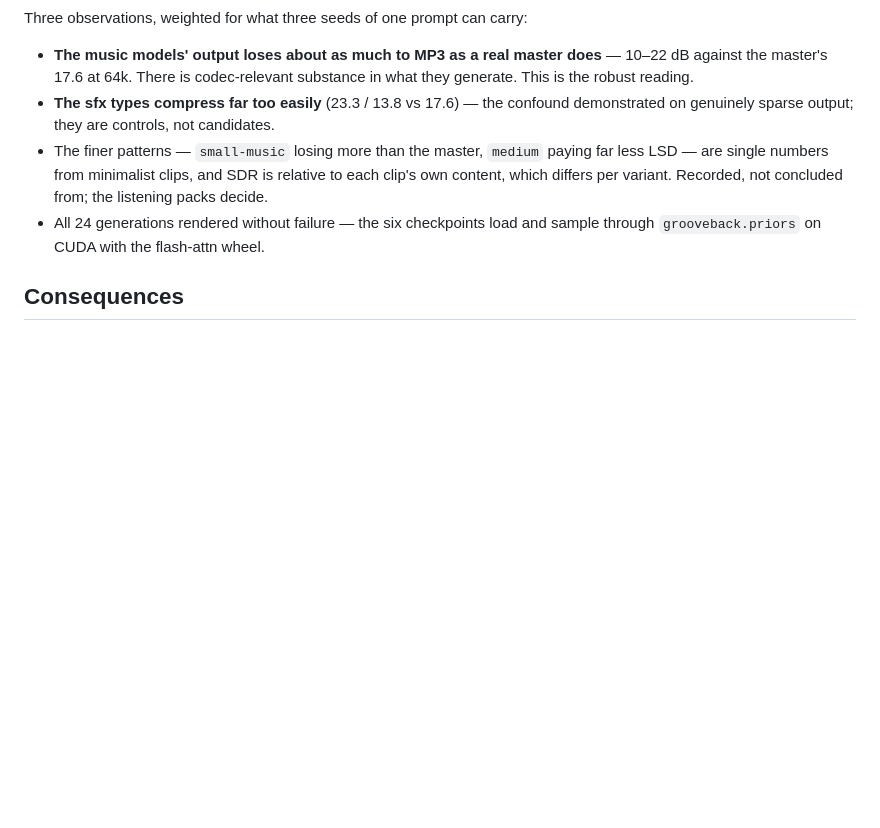
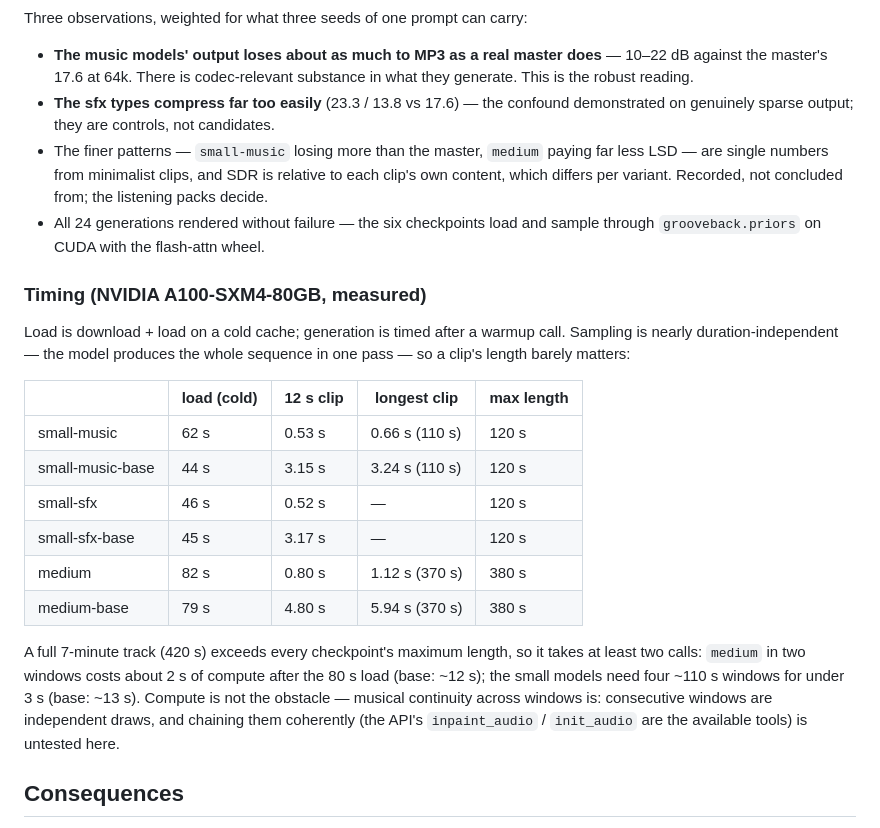
Before and after one commit to zbitouzakaria/grooveback, a Markdown page: docs/decisions/0008-sa3-generation-probe.md, the part around the change. Rendered like a GitHub page; blank space fills up the shorter version.

Commit message:
docs: measured generation timings and the 7-minute answer

```diff
--- a/docs/decisions/0008-sa3-generation-probe.md
+++ b/docs/decisions/0008-sa3-generation-probe.md
@@ -70,6 +70,29 @@ Three observations, weighted for what three seeds of one prompt can carry:
 - All 24 generations rendered without failure — the six checkpoints load and
   sample through `grooveback.priors` on CUDA with the flash-attn wheel.
 
+### Timing (NVIDIA A100-SXM4-80GB, measured)
+
+Load is download + load on a cold cache; generation is timed after a warmup
+call. Sampling is nearly duration-independent — the model produces the whole
+sequence in one pass — so a clip's length barely matters:
+
+| | load (cold) | 12 s clip | longest clip | max length |
+|---|---|---|---|---|
+| small-music | 62 s | 0.53 s | 0.66 s (110 s) | 120 s |
+| small-music-base | 44 s | 3.15 s | 3.24 s (110 s) | 120 s |
+| small-sfx | 46 s | 0.52 s | — | 120 s |
+| small-sfx-base | 45 s | 3.17 s | — | 120 s |
+| medium | 82 s | 0.80 s | 1.12 s (370 s) | 380 s |
+| medium-base | 79 s | 4.80 s | 5.94 s (370 s) | 380 s |
+
+A full 7-minute track (420 s) exceeds every checkpoint's maximum length, so
+it takes at least two calls: `medium` in two windows costs about 2 s of
+compute after the 80 s load (base: ~12 s); the small models need four
+~110 s windows for under 3 s (base: ~13 s). Compute is not the obstacle —
+musical continuity across windows is: consecutive windows are independent
+draws, and chaining them coherently (the API's `inpaint_audio` /
+`init_audio` are the available tools) is untested here.
+
 ## Consequences
 
 - The generation plumbing the prior work needs exists and is exercised:
```
